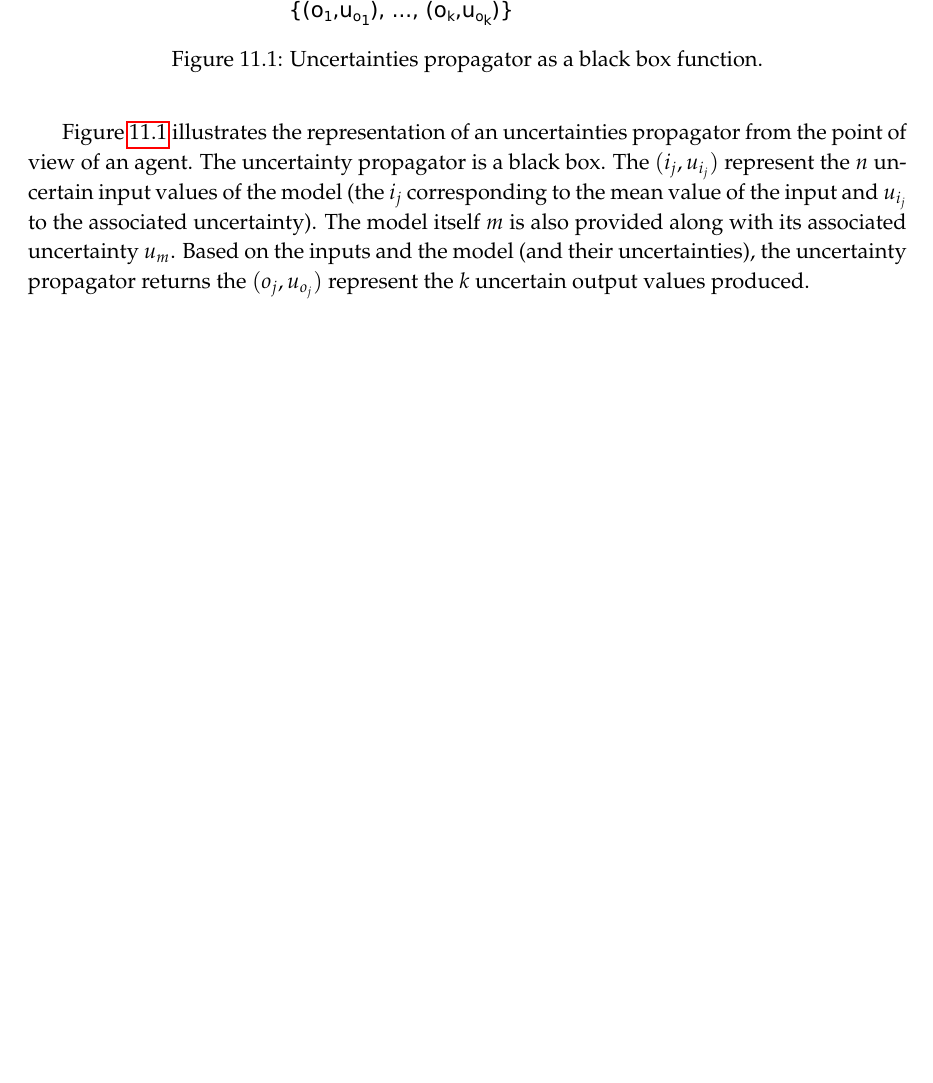
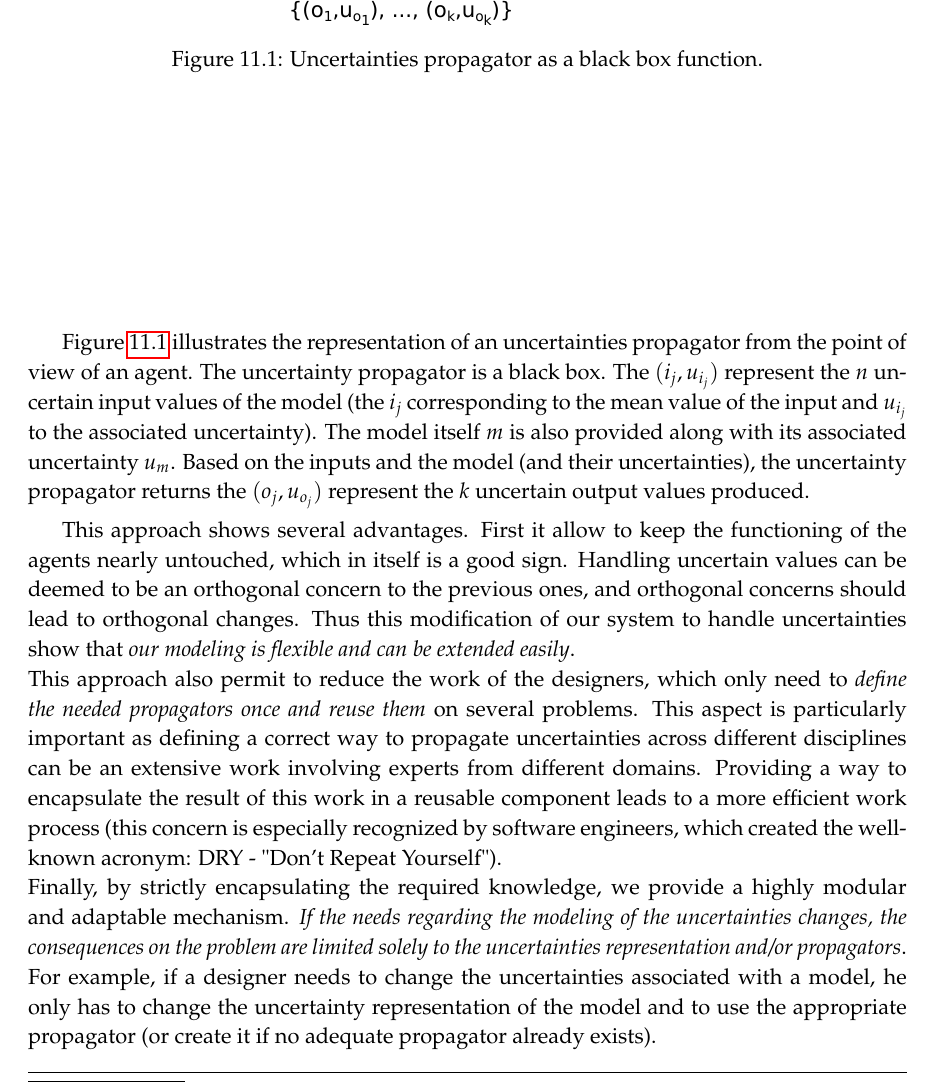
Before and after one commit to tomjorquera/thesis, a LaTeX thesis (sources/manuscrit.tex, which reads sources/MAS4Optim/MAS4Optim.tex): part of page 95 of 131, cut so that both start at the same text, the shorter picture padded with empty space. Compiled offline with pdfLaTeX.

Commit message:
MAS4Optim: some text on the advantages of using uncertainties propagators

```diff
--- a/sources/MAS4Optim/MAS4Optim.tex
+++ b/sources/MAS4Optim/MAS4Optim.tex
@@ -864,6 +864,10 @@ As the outputs values cannot be determined by simply evaluating the (determinist
 
 \figurename{} \ref{uncertainties_propagator} illustrates the representation of an uncertainties propagator from the point of view of an agent. The uncertainty propagator is a black box. The $(i_j, u_{i_j})$ represent the $n$ uncertain input values of the model (the $i_j$ corresponding to the mean value of the input and $u_{i_j}$ to the associated uncertainty). The model itself $m$ is also provided along with its associated uncertainty $u_m$. Based on the inputs and the model (and their uncertainties), the uncertainty propagator returns the $(o_j, u_{o_j})$ represent the $k$ uncertain output values produced.
 
+This approach shows several advantages. First it allow to keep the functioning of the agents nearly untouched, which in itself is a good sign. Handling uncertain values can be deemed to be an orthogonal concern to the previous ones, and orthogonal concerns should lead to orthogonal changes. Thus this modification of our system to handle uncertainties show that \emph{our modeling is flexible and can be extended easily}.\\
+This approach also permit to reduce the work of the designers, which only need to \emph{define the needed propagators once and reuse them} on several problems. This aspect is particularly important as defining a correct way to propagate uncertainties across different disciplines can be an extensive work involving experts from different domains. Providing a way to encapsulate the result of this work in a reusable component leads to a more efficient work process (this concern is especially recognized by software engineers, which created the well-known acronym: DRY - "Don't Repeat Yourself").\\
+Finally, by strictly encapsulating the required knowledge, we provide a highly modular and adaptable mechanism. \emph{If the needs regarding the modeling of the uncertainties changes, the consequences on the problem are limited solely to the uncertainties representation and/or propagators}. For example, if a designer needs to change the uncertainties associated with a model, he only has to change the uncertainty representation of the model and to use the appropriate propagator (or create it if no adequate propagator already exists).
+
 \subsection{Examples of Propagators}
 
 \section{Conclusion on Uncertainties Handling}
```
